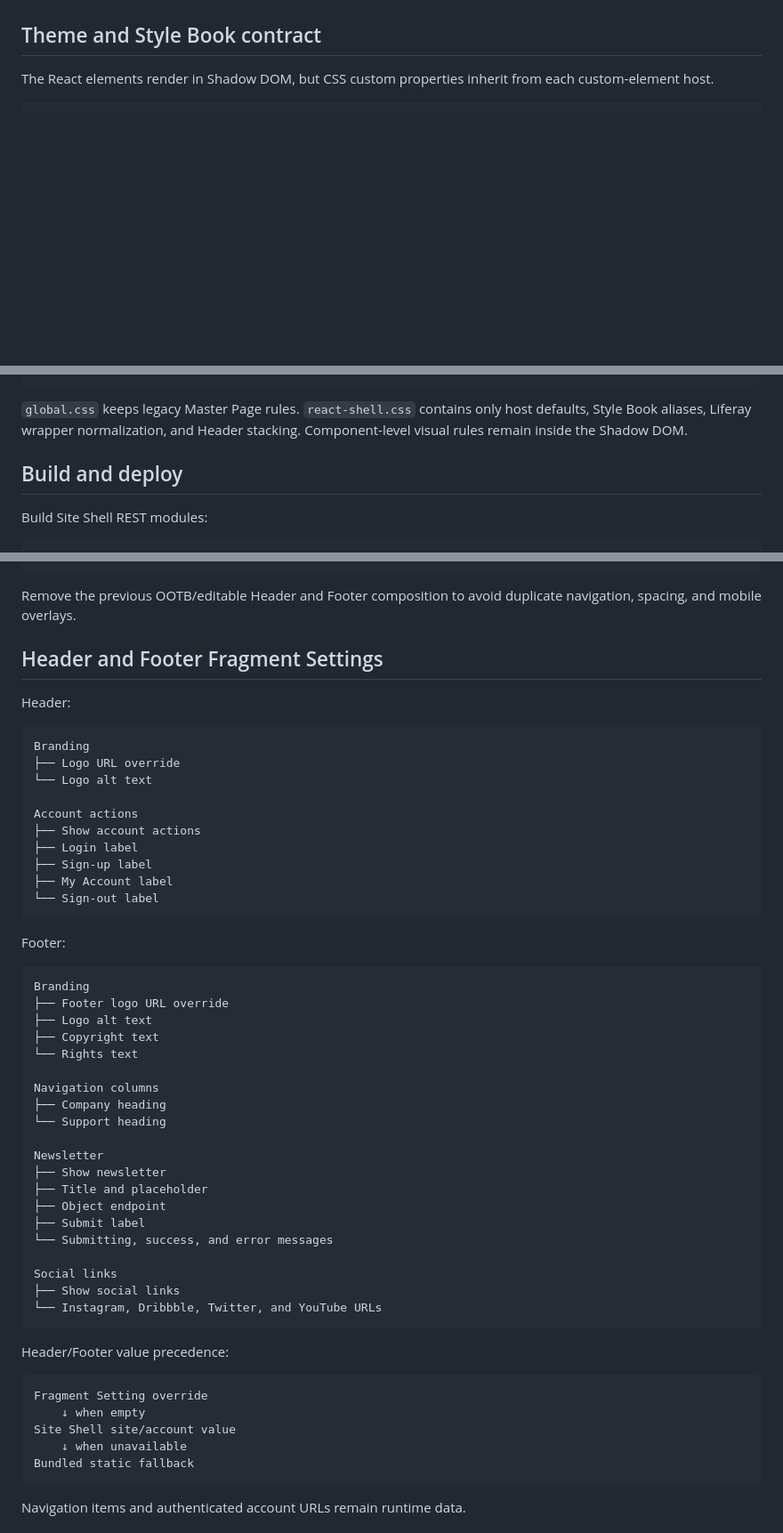
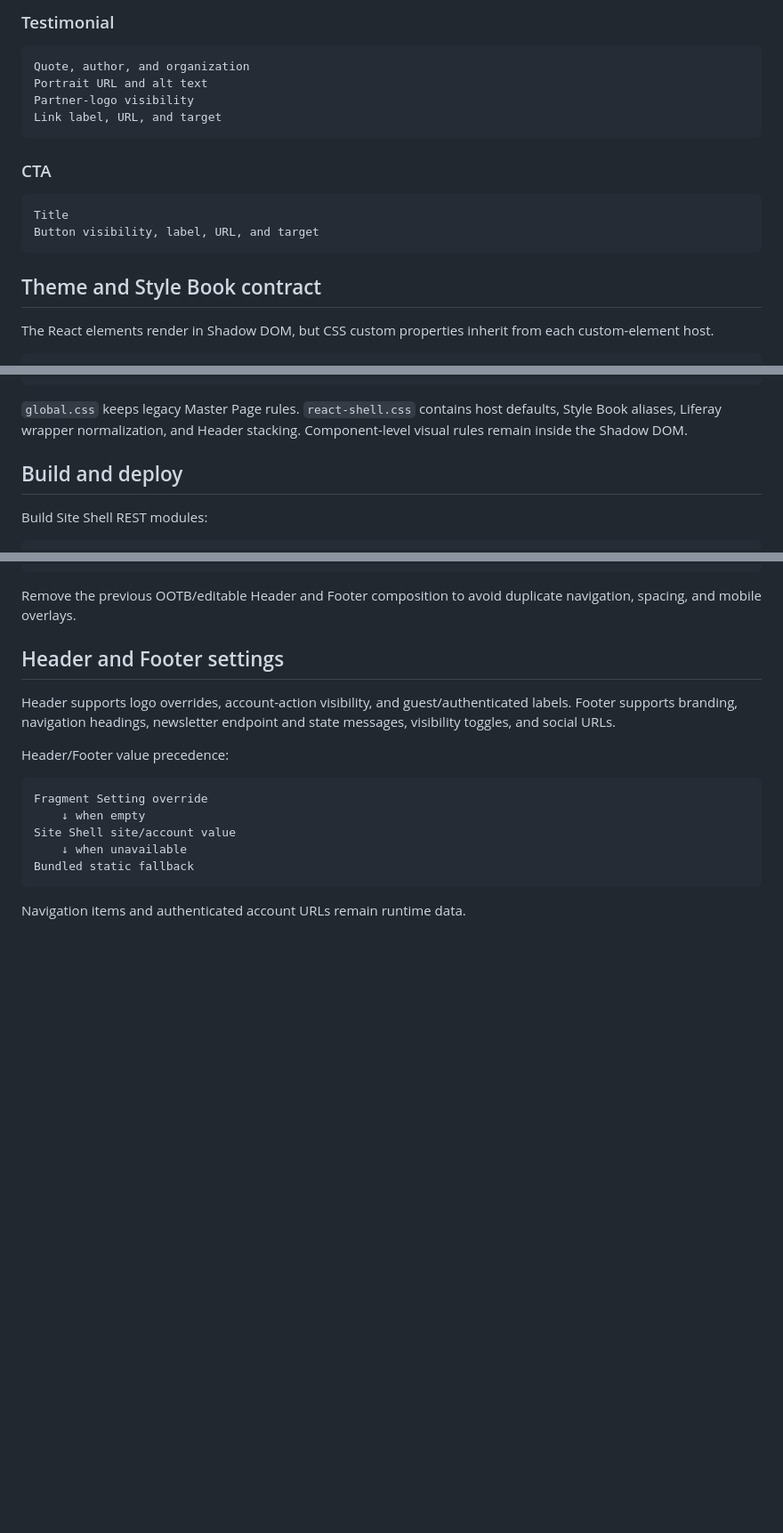
Before and after one commit to hungtvb/liferay-mini, a Markdown page: docs/master-track/react-fragment-shells.md, 3 parts joined by grey strips. Shown at 89% size. Rendered like a GitHub page; blank space fills up the shorter version.

````diff
--- a/docs/master-track/react-fragment-shells.md
+++ b/docs/master-track/react-fragment-shells.md
@@ -119,3 +273,18 @@ intended production source for body copy.
+### Testimonial
+
+```text
+Quote, author, and organization
+Portrait URL and alt text
+Partner-logo visibility
+Link label, URL, and target
+```
+
+### CTA
+
+```text
+Title
+Button visibility, label, URL, and target
+```
 
 ## Theme and Style Book contract
 
@@ -140,7 +309,7 @@ React custom-element host
 Shadow DOM component CSS
 ```
 
-`global.css` keeps legacy Master Page rules. `react-shell.css` contains only host
+`global.css` keeps legacy Master Page rules. `react-shell.css` contains host
 defaults, Style Book aliases, Liferay wrapper normalization, and Header stacking.
 Component-level visual rules remain inside the Shadow DOM.
 
@@ -249,47 +417,11 @@ Nexcent React CTA
 Remove the previous OOTB/editable Header and Footer composition to avoid duplicate
 navigation, spacing, and mobile overlays.
 
-## Header and Footer Fragment Settings
+## Header and Footer settings
 
-Header:
-
-```text
-Branding
-├── Logo URL override
-└── Logo alt text
-
-Account actions
-├── Show account actions
-├── Login label
-├── Sign-up label
-├── My Account label
-└── Sign-out label
-```
-
-Footer:
-
-```text
-Branding
-├── Footer logo URL override
-├── Logo alt text
-├── Copyright text
-└── Rights text
-
-Navigation columns
-├── Company heading
-└── Support heading
-
-Newsletter
-├── Show newsletter
-├── Title and placeholder
-├── Object endpoint
-├── Submit label
-└── Submitting, success, and error messages
-
-Social links
-├── Show social links
-└── Instagram, Dribbble, Twitter, and YouTube URLs
-```
+Header supports logo overrides, account-action visibility, and guest/authenticated
+labels. Footer supports branding, navigation headings, newsletter endpoint and
+state messages, visibility toggles, and social URLs.
 
 Header/Footer value precedence:
 
````
Also changed, not shown: other parts of docs/master-track/react-fragment-shells.md (+189 -34 lines).
